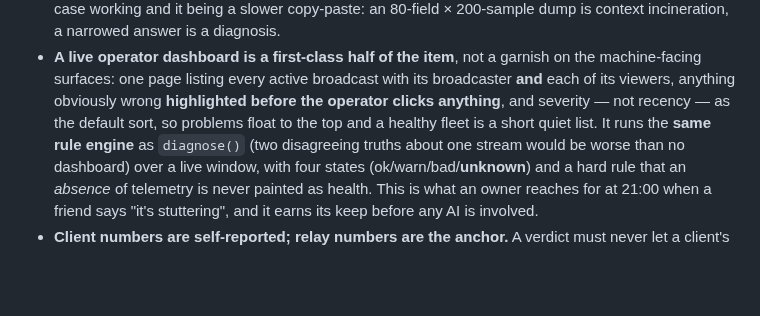
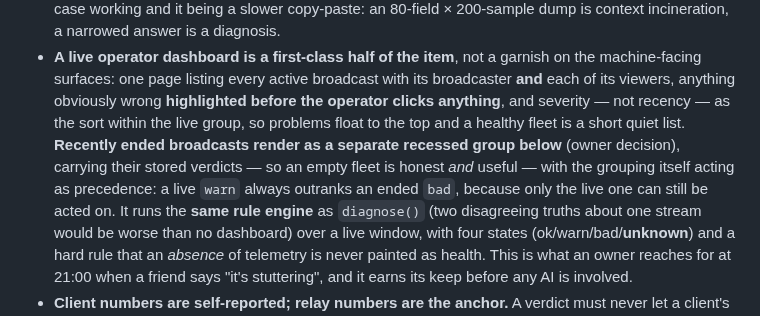
Before and after one commit to Tuhis/gawk, a Markdown page: ROADMAP.md, the part around the change. GitHub-like rendering; blank space fills up the shorter version.

```diff
--- a/ROADMAP.md
+++ b/ROADMAP.md
@@ -2005,8 +2005,13 @@ is downstream of that ID existing.
   garnish on the machine-facing surfaces: one page listing every active
   broadcast with its broadcaster **and** each of its viewers, anything
   obviously wrong **highlighted before the operator clicks anything**, and
-  severity — not recency — as the default sort, so problems float to the top
-  and a healthy fleet is a short quiet list. It runs the **same rule engine**
+  severity — not recency — as the sort within the live group, so problems
+  float to the top and a healthy fleet is a short quiet list. **Recently
+  ended broadcasts render as a separate recessed group below** (owner
+  decision), carrying their stored verdicts — so an empty fleet is honest
+  *and* useful — with the grouping itself acting as precedence: a live
+  `warn` always outranks an ended `bad`, because only the live one can still
+  be acted on. It runs the **same rule engine**
   as `diagnose()` (two disagreeing truths about one stream would be worse than
   no dashboard) over a live window, with four states (ok/warn/bad/**unknown**)
   and a hard rule that an *absence* of telemetry is never painted as health.
```
Also changed, not shown: CLAUDE.md (+4 -1 lines), docs/33-telemetry-and-diagnostics.md (+51 -15 lines).
